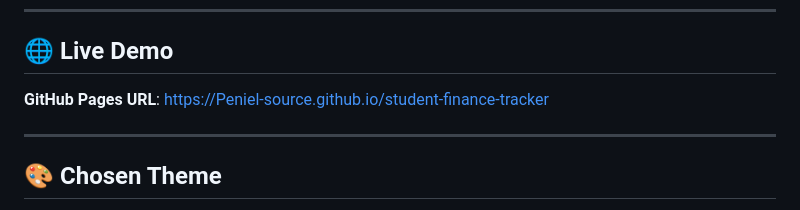
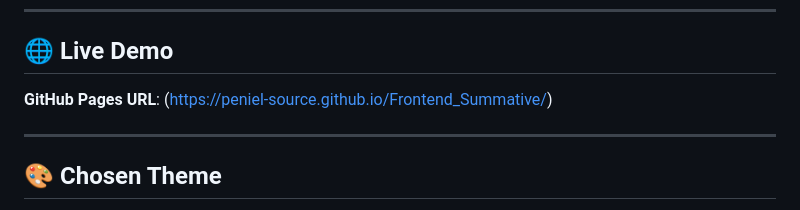
Before and after one commit to Peniel-source/Frontend_Summative, a Markdown page: README.md, the part around the change. GitHub-like rendering.

```diff
--- a/README.md
+++ b/README.md
@@ -26,7 +26,7 @@ A responsive, accessible, and modular web application for tracking personal fina
 
 ## 🌐 Live Demo
 
-**GitHub Pages URL**: [https://Peniel-source.github.io/student-finance-tracker](https://Peniel-source.github.io/student-finance-tracker)
+**GitHub Pages URL**: (https://peniel-source.github.io/Frontend_Summative/)
 
 ---
 
```
